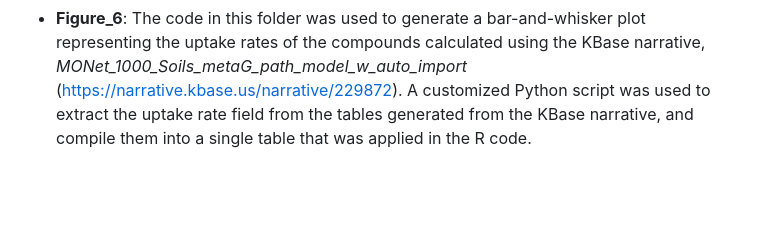
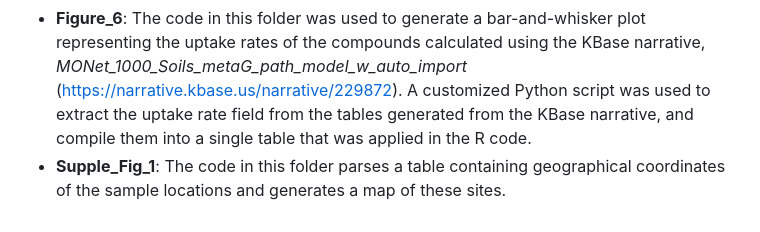
Before and after one commit to EMSL-MONet/The-1000-Soil-ICR-Metagenome, a Markdown page: R_codes/README.md, the part around the change. Drawn GitHub-style; blank space fills up the shorter version.

```diff
--- a/R_codes/README.md
+++ b/R_codes/README.md
@@ -23,3 +23,4 @@ Download the codes from this repository and place them in a way such that the R
 - **Figure_4**: The code generates a bubble chart that represents the distribution of the KEGG pathways based on recruitment of KO-annotated genes mapped to the FTICR-MS derived compounds. The summary table of the KOs mapped to the FTICR-derived molecules was generated using the *ftmsRanalysis* package. The table containing the ratio of KOs affiliated with specific pathways versus the total number of KOs in each soils was generated by using the *enrichKEGG* algorithm in the clusterProfiler R package (Honeker et al., 2023; https://www.nature.com/articles/s41564-023-01432-9).
 - **Figure_5_and_Suppl_Fig_3**: The codes in this folder were used to generate an upset plot and a stacked bar chart representing the composition of the CAZyme families present in the archaeal and bacterial MAGs detected in the soils (Figure 5) and in the fungal contigs (Supplementary Figure 3). The output summary tables of the *dbCAN2* (Zhang et al., 2018; https://academic.oup.com/nar/article/46/W1/W95/4996582) were compiled into a single tab-separated file using a customized Python script.
 - **Figure_6**: The code in this folder was used to generate a bar-and-whisker plot representing the uptake rates of the compounds calculated using the KBase narrative, *MONet_1000_Soils_metaG_path_model_w_auto_import* (https://narrative.kbase.us/narrative/229872). A customized Python script was used to extract the uptake rate field from the tables generated from the KBase narrative, and compile them into a single table that was applied in the R code.
+- **Supple_Fig_1**: The code in this folder parses a table containing geographical coordinates of the sample locations and generates a map of these sites.
```
